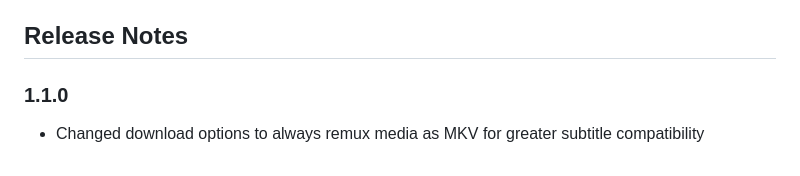
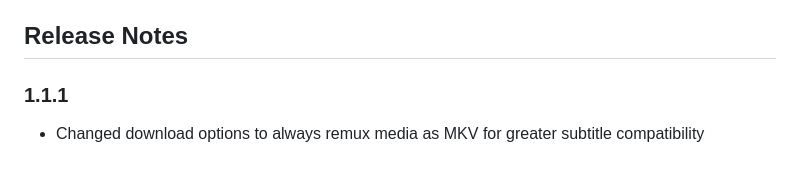
Before and after one commit to MattMckenzy/ToothPick, a Markdown page: README.md, the part around the change. Rendered like a GitHub page.

```diff
--- a/README.md
+++ b/README.md
@@ -170,6 +170,6 @@ Nothing Planned.
 
 ## Release Notes
 
-### 1.1.0
+### 1.1.1
 
 - Changed download options to always remux media as MKV for greater subtitle compatibility
```
